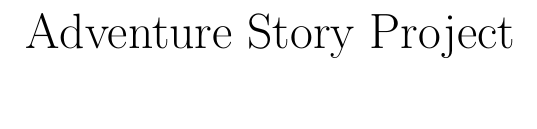
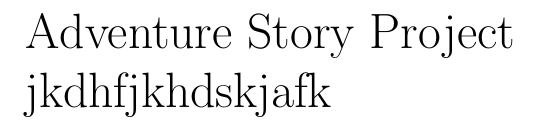
Before and after one commit to javierlopeza/adventure-story, a LaTeX document (adventure-story.tex): part of the page, cut so that both start at the same text. Compiled offline with pdfLaTeX.

Commit message:
hello world

```diff
--- a/adventure-story.tex
+++ b/adventure-story.tex
@@ -3,4 +3,7 @@
 
 \begin{document}
 \Huge Adventure Story Project
+
+jkdhfjkhdskjafk
+
 \end{document}
```
